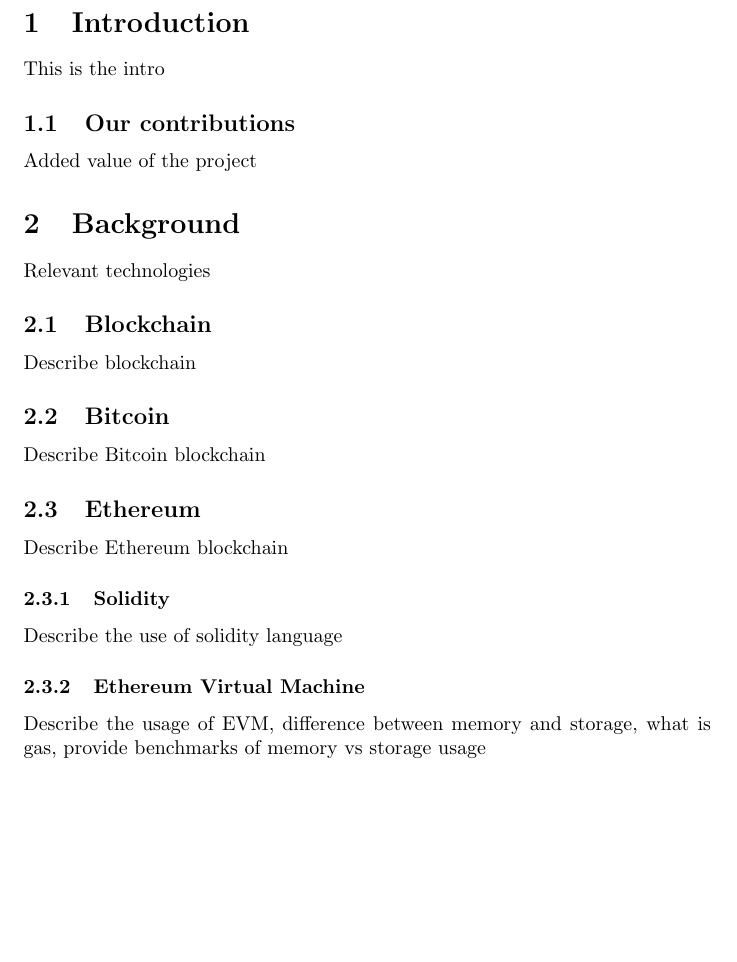
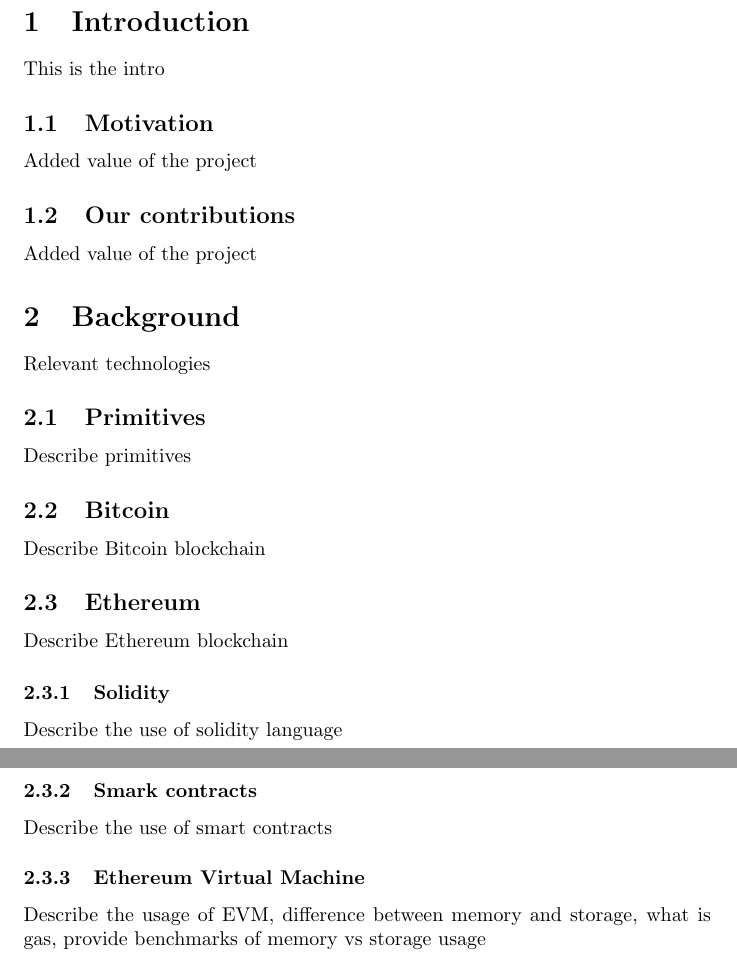
Before and after one commit to sdaveas/nipopow-verifier, a LaTeX thesis (nipopow_verifier/thesis/thesis.tex): part of page 1 of 2 before the commit and two parts of pages 1 and 2 of 2 after it, the two joined at a grey line, cut so that both start at the same text, the shorter picture padded with empty space. Compiled offline with pdfLaTeX.

Commit message:
Update thesis layout

```diff
--- a/nipopow_verifier/thesis/thesis.tex
+++ b/nipopow_verifier/thesis/thesis.tex
@@ -13,18 +13,23 @@ Place abstract here
 
 \section{Introduction}
 This is the intro
+\subsection{Motivation}
+Added value of the project
 \subsection{Our contributions}
 Added value of the project
+
 \section{Background}
 Relevant technologies
-\subsection{Blockchain}
-Describe blockchain
+\subsection{Primitives}
+Describe primitives
 \subsection{Bitcoin}
 Describe Bitcoin blockchain
 \subsection{Ethereum}
 Describe Ethereum blockchain
 \subsubsection{Solidity}
 Describe the use of solidity language
+\subsubsection{Smark contracts}
+Describe the use of smart contracts
 \subsubsection{Ethereum Virtual Machine}
 Describe the usage of EVM, difference between memory and storage, what is gas, provide benchmarks of memory vs storage usage
 \subsection{Non-Interactive Proofs Of Proof Of Work}
```
